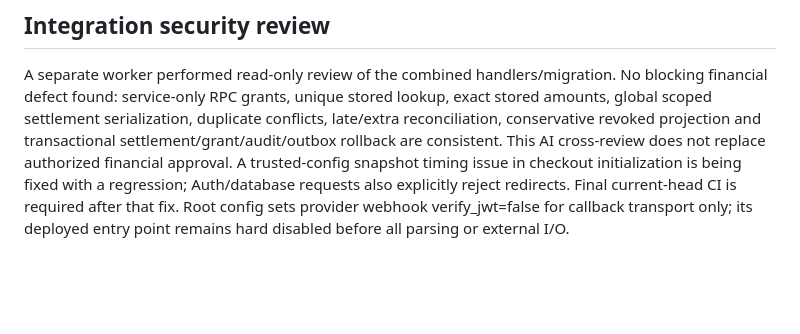
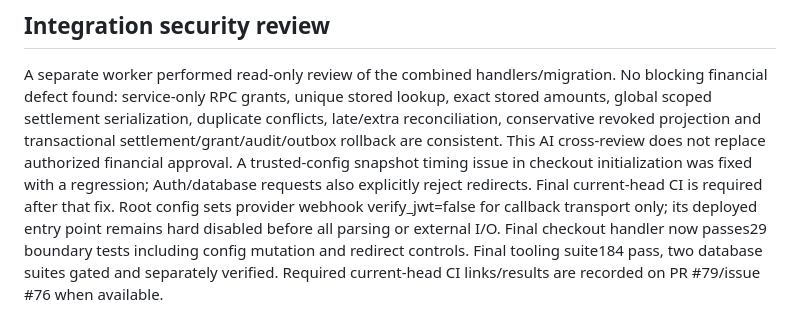
Before and after one commit to iamramishka/acendra, a Markdown page: docs/tasks/CSA-101-105-INTEGRATION.md, the part around the change. Rendered like a GitHub page; blank space fills up the shorter version.

Commit message:
docs: record final checkout regression verification

```diff
--- a/docs/tasks/CSA-101-105-INTEGRATION.md
+++ b/docs/tasks/CSA-101-105-INTEGRATION.md
@@ -70,7 +70,8 @@ exact stored amounts, global scoped settlement serialization, duplicate conflict
 late/extra reconciliation, conservative revoked projection and transactional
 settlement/grant/audit/outbox rollback are consistent. This AI cross-review does
 not replace authorized financial approval. A trusted-config snapshot timing issue
-in checkout initialization is being fixed with a regression; Auth/database requests
+in checkout initialization was fixed with a regression; Auth/database requests
 also explicitly reject redirects. Final current-head CI is required after that fix.
 Root config sets provider webhook verify_jwt=false for callback transport only;
 its deployed entry point remains hard disabled before all parsing or external I/O.
+Final checkout handler now passes29 boundary tests including config mutation and redirect controls. Final tooling suite184 pass, two database suites gated and separately verified. Required current-head CI links/results are recorded on PR #79/issue #76 when available.
```
